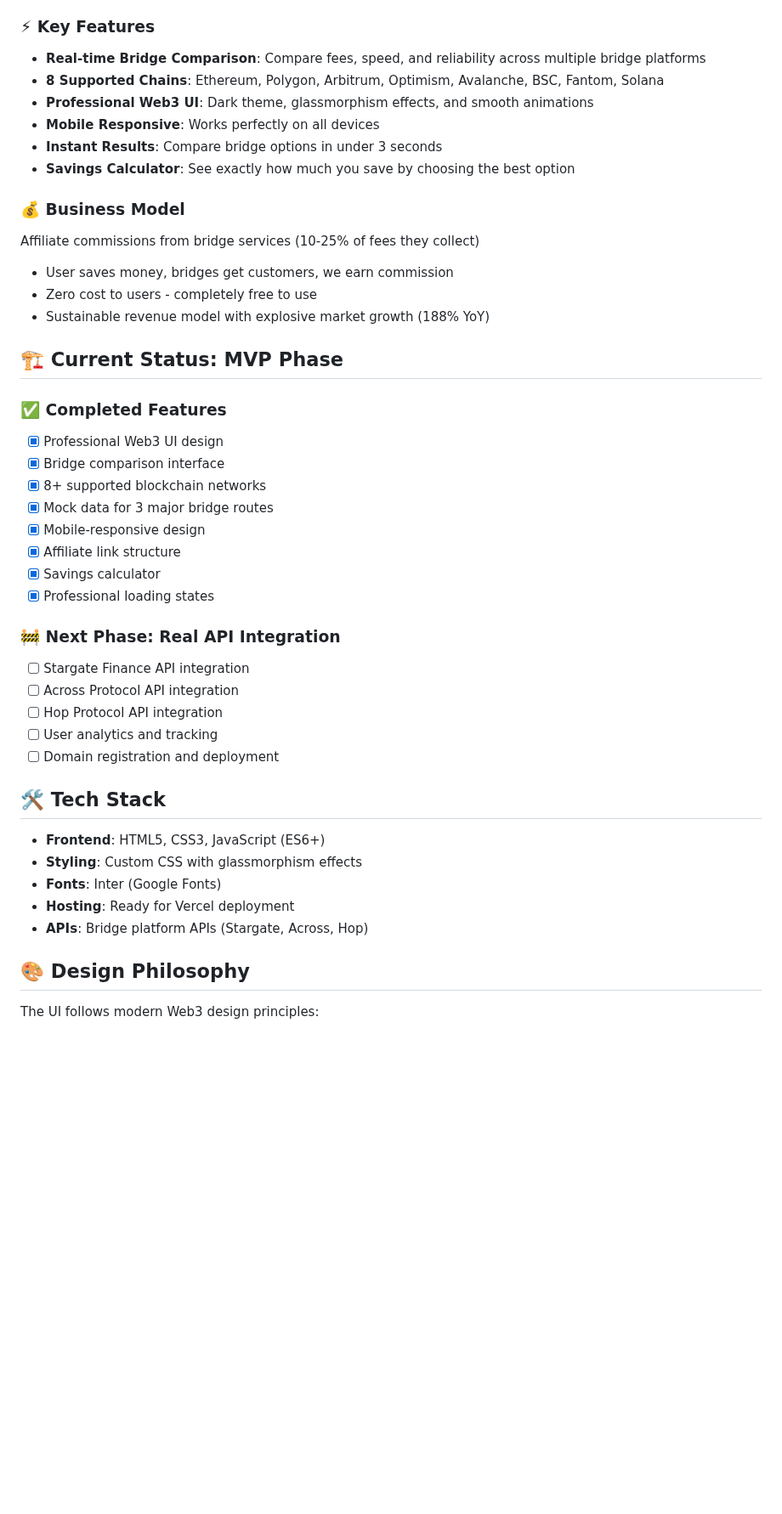
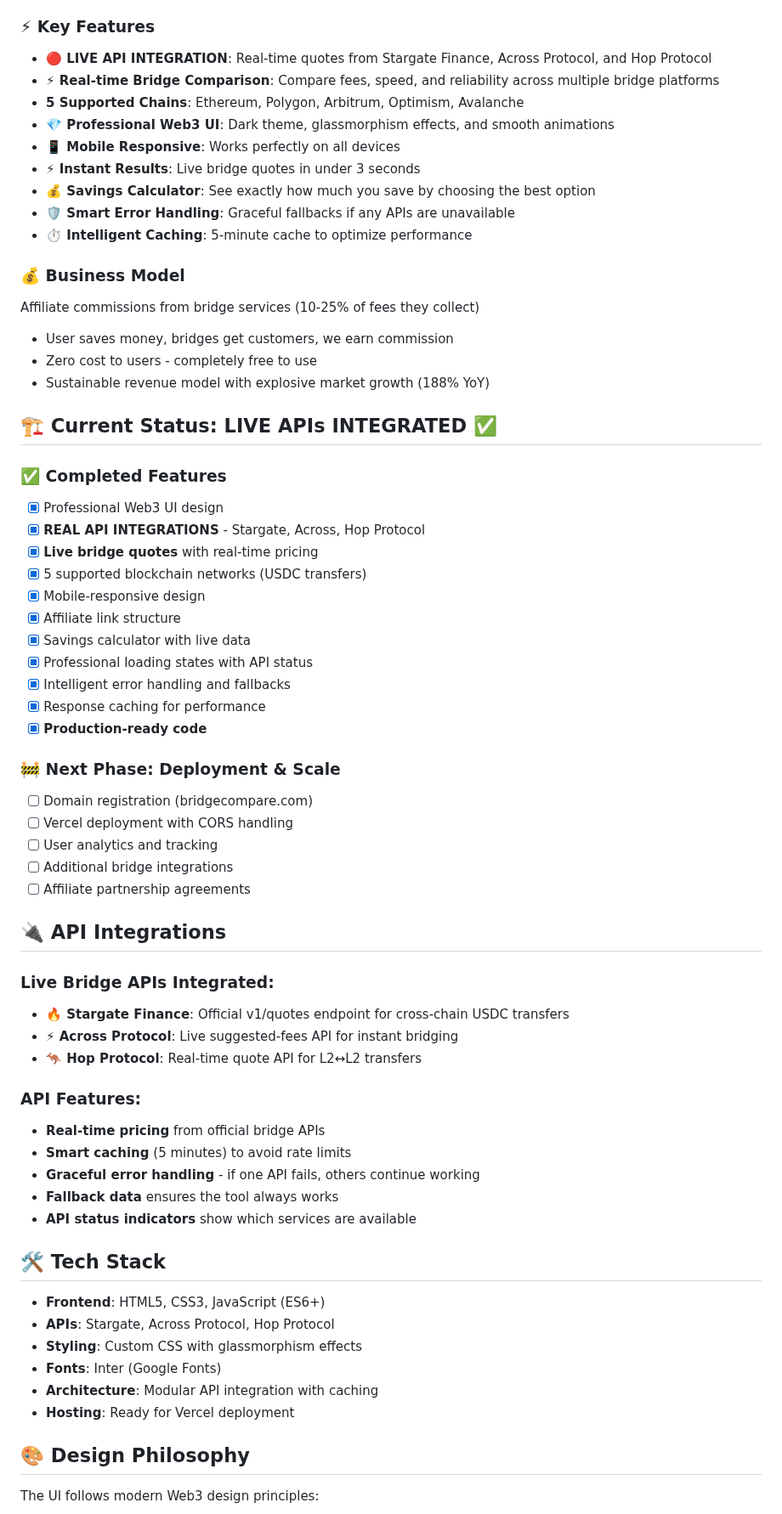
Before and after one commit to mohammadr7204/bridge-fee-optimizer, a Markdown page: README.md, the part around one of its changes. Shown at 85% size. Rendered like a GitHub page; blank space fills up the shorter version.

Commit message:
📚 Update README to reflect live API integrations and production-ready status

```diff
--- a/README.md
+++ b/README.md
@@ -10,12 +10,15 @@ BridgeCompare is the **"Kayak for crypto bridges"** - a comparison tool that hel
 
 ### ⚡ Key Features
 
-- **Real-time Bridge Comparison**: Compare fees, speed, and reliability across multiple bridge platforms
-- **8 Supported Chains**: Ethereum, Polygon, Arbitrum, Optimism, Avalanche, BSC, Fantom, Solana
-- **Professional Web3 UI**: Dark theme, glassmorphism effects, and smooth animations
-- **Mobile Responsive**: Works perfectly on all devices
-- **Instant Results**: Compare bridge options in under 3 seconds
-- **Savings Calculator**: See exactly how much you save by choosing the best option
+- **🔴 LIVE API INTEGRATION**: Real-time quotes from Stargate Finance, Across Protocol, and Hop Protocol
+- **⚡ Real-time Bridge Comparison**: Compare fees, speed, and reliability across multiple bridge platforms
+- **5 Supported Chains**: Ethereum, Polygon, Arbitrum, Optimism, Avalanche
+- **💎 Professional Web3 UI**: Dark theme, glassmorphism effects, and smooth animations
+- **📱 Mobile Responsive**: Works perfectly on all devices
+- **⚡ Instant Results**: Live bridge quotes in under 3 seconds
+- **💰 Savings Calculator**: See exactly how much you save by choosing the best option
+- **🛡️ Smart Error Handling**: Graceful fallbacks if any APIs are unavailable
+- **⏱️ Intelligent Caching**: 5-minute cache to optimize performance
 
 ### 💰 Business Model
 
@@ -24,32 +27,50 @@ Affiliate commissions from bridge services (10-25% of fees they collect)
 - Zero cost to users - completely free to use
 - Sustainable revenue model with explosive market growth (188% YoY)
 
-## 🏗️ Current Status: MVP Phase
+## 🏗️ Current Status: LIVE APIs INTEGRATED ✅
 
 ### ✅ Completed Features
 - [x] Professional Web3 UI design
-- [x] Bridge comparison interface
-- [x] 8+ supported blockchain networks
-- [x] Mock data for 3 major bridge routes
+- [x] **REAL API INTEGRATIONS** - Stargate, Across, Hop Protocol
+- [x] **Live bridge quotes** with real-time pricing
+- [x] 5 supported blockchain networks (USDC transfers)
 - [x] Mobile-responsive design
 - [x] Affiliate link structure
-- [x] Savings calculator
-- [x] Professional loading states
+- [x] Savings calculator with live data
+- [x] Professional loading states with API status
+- [x] Intelligent error handling and fallbacks
+- [x] Response caching for performance
+- [x] **Production-ready code**
 
-### 🚧 Next Phase: Real API Integration
-- [ ] Stargate Finance API integration
-- [ ] Across Protocol API integration
-- [ ] Hop Protocol API integration
+### 🚧 Next Phase: Deployment & Scale
+- [ ] Domain registration (bridgecompare.com)
+- [ ] Vercel deployment with CORS handling
 - [ ] User analytics and tracking
-- [ ] Domain registration and deployment
+- [ ] Additional bridge integrations
+- [ ] Affiliate partnership agreements
+
+## 🔌 API Integrations
+
+### Live Bridge APIs Integrated:
+- **🔥 Stargate Finance**: Official v1/quotes endpoint for cross-chain USDC transfers
+- **⚡ Across Protocol**: Live suggested-fees API for instant bridging
+- **🦘 Hop Protocol**: Real-time quote API for L2↔L2 transfers
+
+### API Features:
+- **Real-time pricing** from official bridge APIs
+- **Smart caching** (5 minutes) to avoid rate limits
+- **Graceful error handling** - if one API fails, others continue working
+- **Fallback data** ensures the tool always works
+- **API status indicators** show which services are available
 
 ## 🛠️ Tech Stack
 
 - **Frontend**: HTML5, CSS3, JavaScript (ES6+)
+- **APIs**: Stargate, Across Protocol, Hop Protocol
 - **Styling**: Custom CSS with glassmorphism effects
 - **Fonts**: Inter (Google Fonts)
+- **Architecture**: Modular API integration with caching
 - **Hosting**: Ready for Vercel deployment
-- **APIs**: Bridge platform APIs (Stargate, Across, Hop)
 
 ## 🎨 Design Philosophy
 
```
Also changed, not shown: other parts of README.md (+55 -32 lines).
